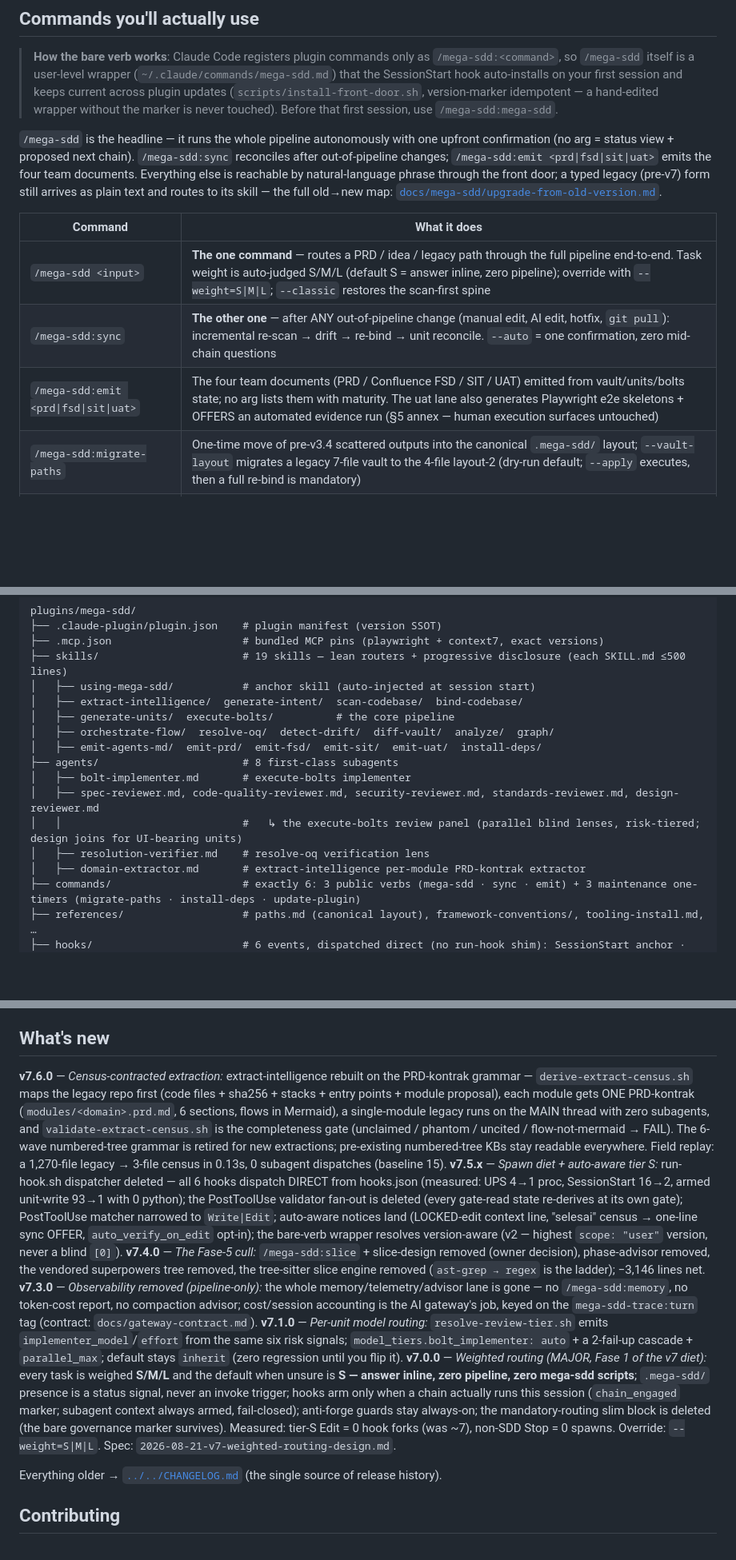
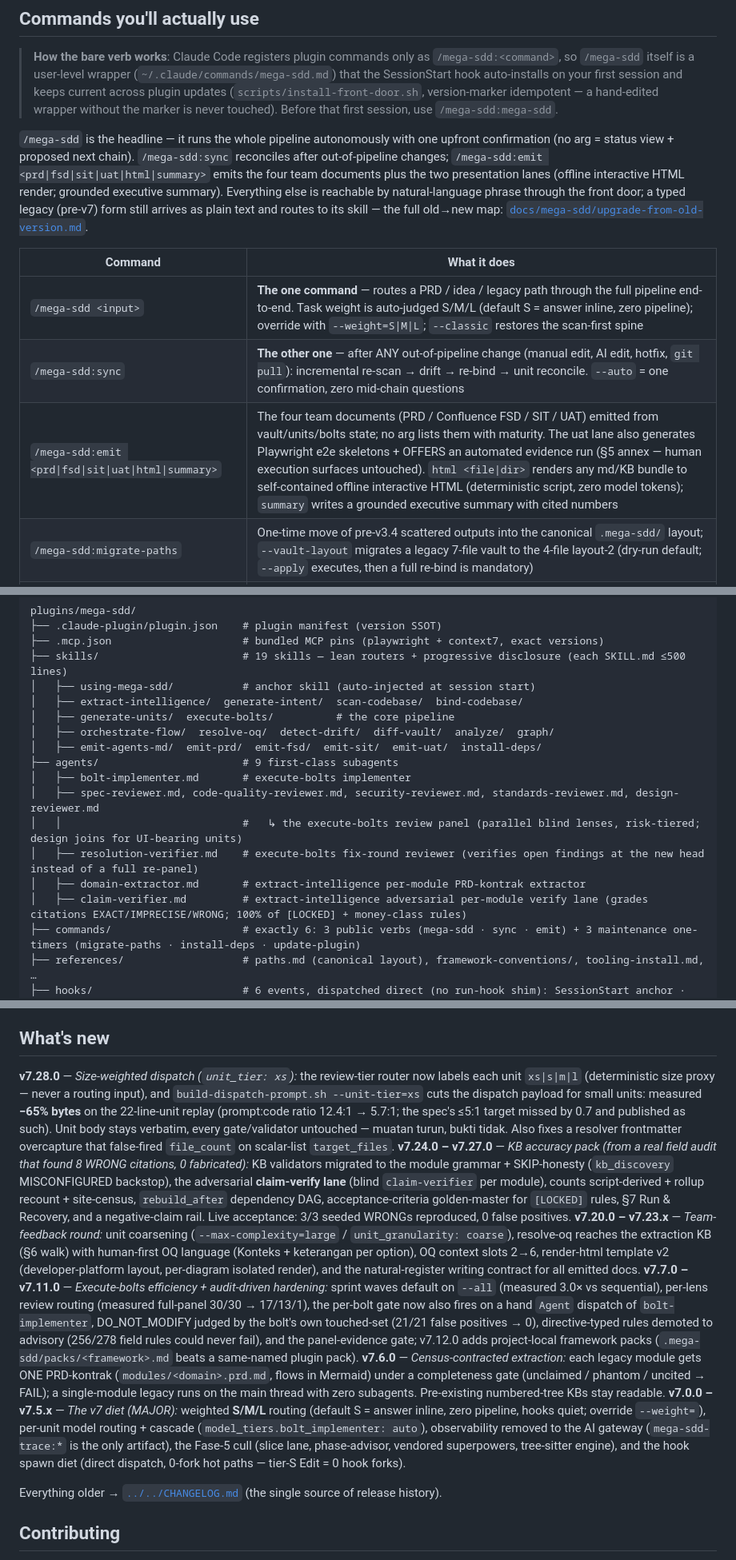
Before and after one commit to FarhanRiuzaki/Mega-SDD, a Markdown page: plugins/mega-sdd/README.md, 3 parts joined by grey strips. Shown at 80% size. Rendered like a GitHub page; blank space fills up the shorter version.

Commit message:
docs(readme): 1:1 reconciliation against 7.28.0 implementation
Audited every claim in both READMEs against the live tree (skills/agents/
commands/hooks/scripts/halts/flags/config keys/linked files all grep-verified):
- agent count 8 -> 9 (claim-verifier, 7.25.0) in both files; claim-verify lane
  added as defense layer 21 (root link text 20 -> 21 layers)
- resolution-verifier description corrected: execute-bolts fix-round reviewer,
  NOT a resolve-oq lens
- bolt evidence gates five -> seven (panel-evidence + in-run acceptance-expects;
  Agent-dispatch gating noted)
- emit surface completed with html|summary lanes in the plugin README
- config example gains spine; unit_granularity documented with its honest
  default (ABSENT = medium)
- 'What's new' un-staled from 7.6.0 to 7.28.0 (grouped, measured numbers only)
- sprint bullet notes size-weighted dispatch (shipped this release)
Verified-unchanged: 3-verb surface, 19 skills, 6 hook events, halt names,
scenario count 12, .memory/bolt-outcomes.json (live consumers), all links.

Co-Authored-By: Claude Fable 5 <noreply@anthropic.com>
Claude-Session: https://claude.ai/code/session_01R5VBoFxXZwVfSrLaXzhuxw

```diff
--- a/plugins/mega-sdd/README.md
+++ b/plugins/mega-sdd/README.md
@@ -25,13 +25,13 @@ Never used Claude Code itself? Start with [Scenario 0 — Zero to first run](../
 
 > **How the bare verb works**: Claude Code registers plugin commands only as `/mega-sdd:<command>`, so `/mega-sdd` itself is a user-level wrapper (`~/.claude/commands/mega-sdd.md`) that the SessionStart hook auto-installs on your first session and keeps current across plugin updates (`scripts/install-front-door.sh`, version-marker idempotent — a hand-edited wrapper without the marker is never touched). Before that first session, use `/mega-sdd:mega-sdd`.
 
-`/mega-sdd` is the headline — it runs the whole pipeline autonomously with one upfront confirmation (no arg = status view + proposed next chain). `/mega-sdd:sync` reconciles after out-of-pipeline changes; `/mega-sdd:emit <prd|fsd|sit|uat>` emits the four team documents. Everything else is reachable by natural-language phrase through the front door; a typed legacy (pre-v7) form still arrives as plain text and routes to its skill — the full old→new map: [`docs/mega-sdd/upgrade-from-old-version.md`](../../docs/mega-sdd/upgrade-from-old-version.md).
+`/mega-sdd` is the headline — it runs the whole pipeline autonomously with one upfront confirmation (no arg = status view + proposed next chain). `/mega-sdd:sync` reconciles after out-of-pipeline changes; `/mega-sdd:emit <prd|fsd|sit|uat|html|summary>` emits the four team documents plus the two presentation lanes (offline interactive HTML render; grounded executive summary). Everything else is reachable by natural-language phrase through the front door; a typed legacy (pre-v7) form still arrives as plain text and routes to its skill — the full old→new map: [`docs/mega-sdd/upgrade-from-old-version.md`](../../docs/mega-sdd/upgrade-from-old-version.md).
 
 | Command | What it does |
 |---|---|
 | `/mega-sdd <input>` | **The one command** — routes a PRD / idea / legacy path through the full pipeline end-to-end. Task weight is auto-judged S/M/L (default S = answer inline, zero pipeline); override with `--weight=S\|M\|L`; `--classic` restores the scan-first spine |
 | `/mega-sdd:sync` | **The other one** — after ANY out-of-pipeline change (manual edit, AI edit, hotfix, `git pull`): incremental re-scan → drift → re-bind → unit reconcile. `--auto` = one confirmation, zero mid-chain questions |
-| `/mega-sdd:emit <prd\|fsd\|sit\|uat>` | The four team documents (PRD / Confluence FSD / SIT / UAT) emitted from vault/units/bolts state; no arg lists them with maturity. The uat lane also generates Playwright e2e skeletons + OFFERS an automated evidence run (§5 annex — human execution surfaces untouched) |
+| `/mega-sdd:emit <prd\|fsd\|sit\|uat\|html\|summary>` | The four team documents (PRD / Confluence FSD / SIT / UAT) emitted from vault/units/bolts state; no arg lists them with maturity. The uat lane also generates Playwright e2e skeletons + OFFERS an automated evidence run (§5 annex — human execution surfaces untouched). `html <file\|dir>` renders any md/KB bundle to self-contained offline interactive HTML (deterministic script, zero model tokens); `summary` writes a grounded executive summary with cited numbers |
 | `/mega-sdd:migrate-paths` | One-time move of pre-v3.4 scattered outputs into the canonical `.mega-sdd/` layout; `--vault-layout` migrates a legacy 7-file vault to the 4-file layout-2 (dry-run default; `--apply` executes, then a full re-bind is mandatory) |
 | `/mega-sdd:install-deps` | OS-aware install of the optional native tools |
 | `/mega-sdd:update-plugin` | Pull the latest plugin version (then `/plugin marketplace update mega-sdd` + `/reload-plugins` to activate) |
@@ -81,12 +81,13 @@ plugins/mega-sdd/
 │   ├── generate-units/  execute-bolts/          # the core pipeline
 │   ├── orchestrate-flow/  resolve-oq/  detect-drift/  diff-vault/  analyze/  graph/
 │   ├── emit-agents-md/  emit-prd/  emit-fsd/  emit-sit/  emit-uat/  install-deps/
-├── agents/                       # 8 first-class subagents
+├── agents/                       # 9 first-class subagents
 │   ├── bolt-implementer.md       # execute-bolts implementer
 │   ├── spec-reviewer.md, code-quality-reviewer.md, security-reviewer.md, standards-reviewer.md, design-reviewer.md
 │   │                             #   ↳ the execute-bolts review panel (parallel blind lenses, risk-tiered; design joins for UI-bearing units)
-│   ├── resolution-verifier.md    # resolve-oq verification lens
+│   ├── resolution-verifier.md    # execute-bolts fix-round reviewer (verifies open findings at the new head instead of a full re-panel)
 │   ├── domain-extractor.md       # extract-intelligence per-module PRD-kontrak extractor
+│   ├── claim-verifier.md         # extract-intelligence adversarial per-module verify lane (grades citations EXACT/IMPRECISE/WRONG; 100% of [LOCKED] + money-class rules)
 ├── commands/                     # exactly 6: 3 public verbs (mega-sdd · sync · emit) + 3 maintenance one-timers (migrate-paths · install-deps · update-plugin)
 ├── references/                   # paths.md (canonical layout), framework-conventions/, tooling-install.md, …
 ├── hooks/                        # 6 events, dispatched direct (no run-hook shim): SessionStart anchor · PreToolUse gate · PostToolUse journal · Stop · UserPromptExpansion · UserPromptSubmit (gateway tag + sync offer)
@@ -167,12 +171,12 @@ Full per-platform install matrix + **platform support table** (macOS/Linux/WSL =
 
 ## What's new
 
-**v7.6.0** — *Census-contracted extraction:* extract-intelligence rebuilt on the PRD-kontrak grammar — `derive-extract-census.sh` maps the legacy repo first (code files + sha256 + stacks + entry points + module proposal), each module gets ONE PRD-kontrak (`modules/<domain>.prd.md`, 6 sections, flows in Mermaid), a single-module legacy runs on the MAIN thread with zero subagents, and `validate-extract-census.sh` is the completeness gate (unclaimed / phantom / uncited / flow-not-mermaid → FAIL). The 6-wave numbered-tree grammar is retired for new extractions; pre-existing numbered-tree KBs stay readable everywhere. Field replay: a 1,270-file legacy → 3-file census in 0.13s, 0 subagent dispatches (baseline 15).
-**v7.5.x** — *Spawn diet + auto-aware tier S:* run-hook.sh dispatcher deleted — all 6 hooks dispatch DIRECT from hooks.json (measured: UPS 4→1 proc, SessionStart 16→2, armed unit-write 93→1 with 0 python); the PostToolUse validator fan-out is deleted (every gate-read state re-derives at its own gate); PostToolUse matcher narrowed to `Write|Edit`; auto-aware notices land (LOCKED-edit context line, "selesai" census → one-line sync OFFER, `auto_verify_on_edit` opt-in); the bare-verb wrapper resolves version-aware (v2 — highest `scope: "user"` version, never a blind `[0]`).
-**v7.4.0** — *The Fase-5 cull:* `/mega-sdd:slice` + slice-design removed (owner decision), phase-advisor removed, the vendored superpowers tree removed, the tree-sitter slice engine removed (`ast-grep → regex` is the ladder); −3,146 lines net.
-**v7.3.0** — *Observability removed (pipeline-only):* the whole memory/telemetry/advisor lane is gone — no `/mega-sdd:memory`, no token-cost report, no compaction advisor; cost/session accounting is the AI gateway's job, keyed on the `mega-sdd-trace:turn` tag (contract: `docs/gateway-contract.md`).
-**v7.1.0** — *Per-unit model routing:* `resolve-review-tier.sh` emits `implementer_model`/`effort` from the same six risk signals; `model_tiers.bolt_implementer: auto` + a 2-fail-up cascade + `parallel_max`; default stays `inherit` (zero regression until you flip it).
-**v7.0.0** — *Weighted routing (MAJOR, Fase 1 of the v7 diet):* every task is weighed **S/M/L** and the default when unsure is **S — answer inline, zero pipeline, zero mega-sdd scripts**; `.mega-sdd/` presence is a status signal, never an invoke trigger; hooks arm only when a chain actually runs this session (`chain_engaged` marker; subagent context always armed, fail-closed); anti-forge guards stay always-on; the mandatory-routing slim block is deleted (the bare governance marker survives). Measured: tier-S Edit = 0 hook forks (was ~7), non-SDD Stop = 0 spawns. Override: `--weight=S|M|L`. Spec: `2026-08-21-v7-weighted-routing-design.md`.
+**v7.28.0** — *Size-weighted dispatch (`unit_tier: xs`):* the review-tier router now labels each unit `xs|s|m|l` (deterministic size proxy — never a routing input), and `build-dispatch-prompt.sh --unit-tier=xs` cuts the dispatch payload for small units: measured **−65% bytes** on the 22-line-unit replay (prompt:code ratio 12.4:1 → 5.7:1; the spec's ≤5:1 target missed by 0.7 and published as such). Unit body stays verbatim, every gate/validator untouched — muatan turun, bukti tidak. Also fixes a resolver frontmatter overcapture that false-fired `file_count` on scalar-list `target_files`.
+**v7.24.0 – v7.27.0** — *KB accuracy pack (from a real field audit that found 8 WRONG citations, 0 fabricated):* KB validators migrated to the module grammar + SKIP-honesty (`kb_discovery` MISCONFIGURED backstop), the adversarial **claim-verify lane** (blind `claim-verifier` per module), counts script-derived + rollup recount + site-census, `rebuild_after` dependency DAG, acceptance-criteria golden-master for `[LOCKED]` rules, §7 Run & Recovery, and a negative-claim rail. Live acceptance: 3/3 seeded WRONGs reproduced, 0 false positives.
+**v7.20.0 – v7.23.x** — *Team-feedback round:* unit coarsening (`--max-complexity=large` / `unit_granularity: coarse`), resolve-oq reaches the extraction KB (§6 walk) with human-first OQ language (Konteks + keterangan per option), OQ context slots 2→6, render-html template v2 (developer-platform layout, per-diagram isolated render), and the natural-register writing contract for all emitted docs.
+**v7.7.0 – v7.11.0** — *Execute-bolts efficiency + audit-driven hardening:* sprint waves default on `--all` (measured 3.0× vs sequential), per-lens review routing (measured full-panel 30/30 → 17/13/1), the per-bolt gate now also fires on a hand `Agent` dispatch of `bolt-implementer`, DO_NOT_MODIFY judged by the bolt's own touched-set (21/21 false positives → 0), directive-typed rules demoted to advisory (256/278 field rules could never fail), and the panel-evidence gate; v7.12.0 adds project-local framework packs (`.mega-sdd/packs/<framework>.md` beats a same-named plugin pack).
+**v7.6.0** — *Census-contracted extraction:* each legacy module gets ONE PRD-kontrak (`modules/<domain>.prd.md`, flows in Mermaid) under a completeness gate (unclaimed / phantom / uncited → FAIL); a single-module legacy runs on the main thread with zero subagents. Pre-existing numbered-tree KBs stay readable.
+**v7.0.0 – v7.5.x** — *The v7 diet (MAJOR):* weighted **S/M/L** routing (default S = answer inline, zero pipeline, hooks quiet; override `--weight=`), per-unit model routing + cascade (`model_tiers.bolt_implementer: auto`), observability removed to the AI gateway (`mega-sdd-trace:*` is the only artifact), the Fase-5 cull (slice lane, phase-advisor, vendored superpowers, tree-sitter engine), and the hook spawn diet (direct dispatch, 0-fork hot paths — tier-S Edit = 0 hook forks).
 
 Everything older → [`../../CHANGELOG.md`](../../CHANGELOG.md) (the single source of release history).
 
```
Also changed, not shown: other parts of plugins/mega-sdd/README.md (+4 -1 lines), README.md (+4 -4 lines).
